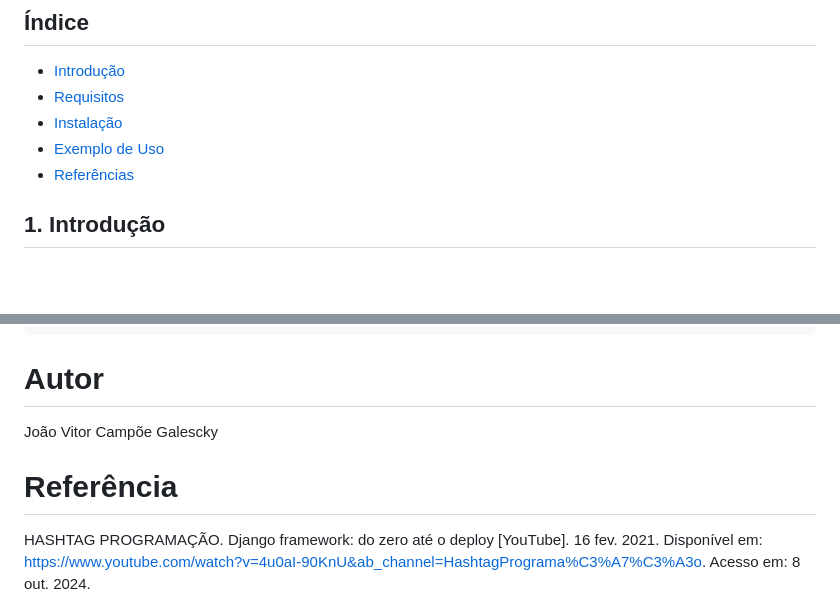
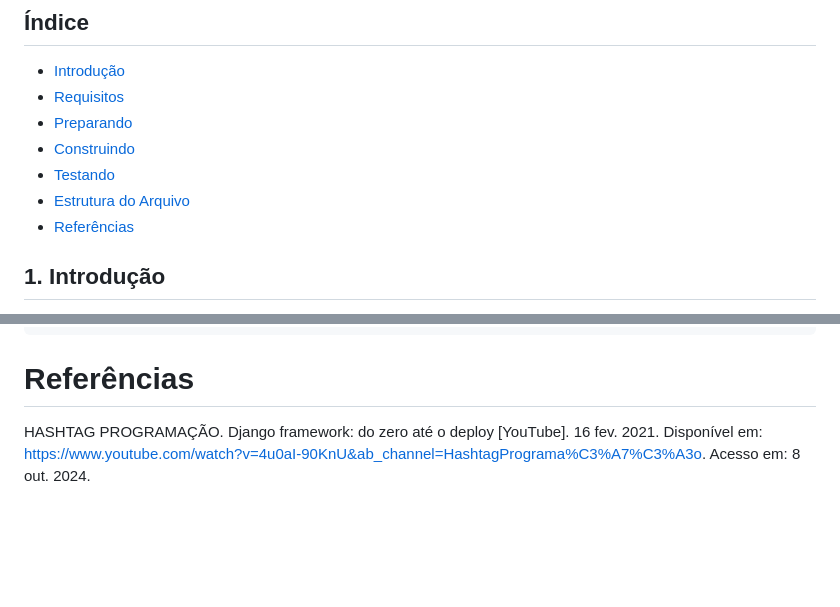
Before and after one commit to Joaogalescky/Projeto-Integrador---2024, a Markdown page: Django_Documentation/myproject/README.md, 2 parts joined by grey strips. Drawn GitHub-style; blank space fills up the shorter version.

````diff
--- a/Django_Documentation/myproject/README.md
+++ b/Django_Documentation/myproject/README.md
@@ -5,8 +5,10 @@ Arquivo de apresentação sobre a documentação para Django Rest Framework para
 ## Índice
 - [Introdução](#introdução)
 - [Requisitos](#requisitos)
-- [Instalação](#instalação)
-- [Exemplo de Uso](#exemplo-de-uso)
+- [Preparando](#preparando-projeto)
+- [Construindo](#construindo-projeto)
+- [Testando](#testar-a-api)
+- [Estrutura do Arquivo](#estrutura-do-arquivo)
 - [Referências](#referencias)
 
 ## 1. Introdução
@@ -206,11 +208,7 @@ DjangoDocumentacao/
 ├── manage.py
 ```
 
-# Autor
-
-João Vitor Campõe Galescky
-
-# Referência
+# Referências
 
 HASHTAG PROGRAMAÇÃO. Django framework: do zero até o deploy [YouTube]. 16 fev. 2021. Disponível em: https://www.youtube.com/watch?v=4u0aI-90KnU&ab_channel=HashtagPrograma%C3%A7%C3%A3o. Acesso em: 8 out. 2024.
 
````
